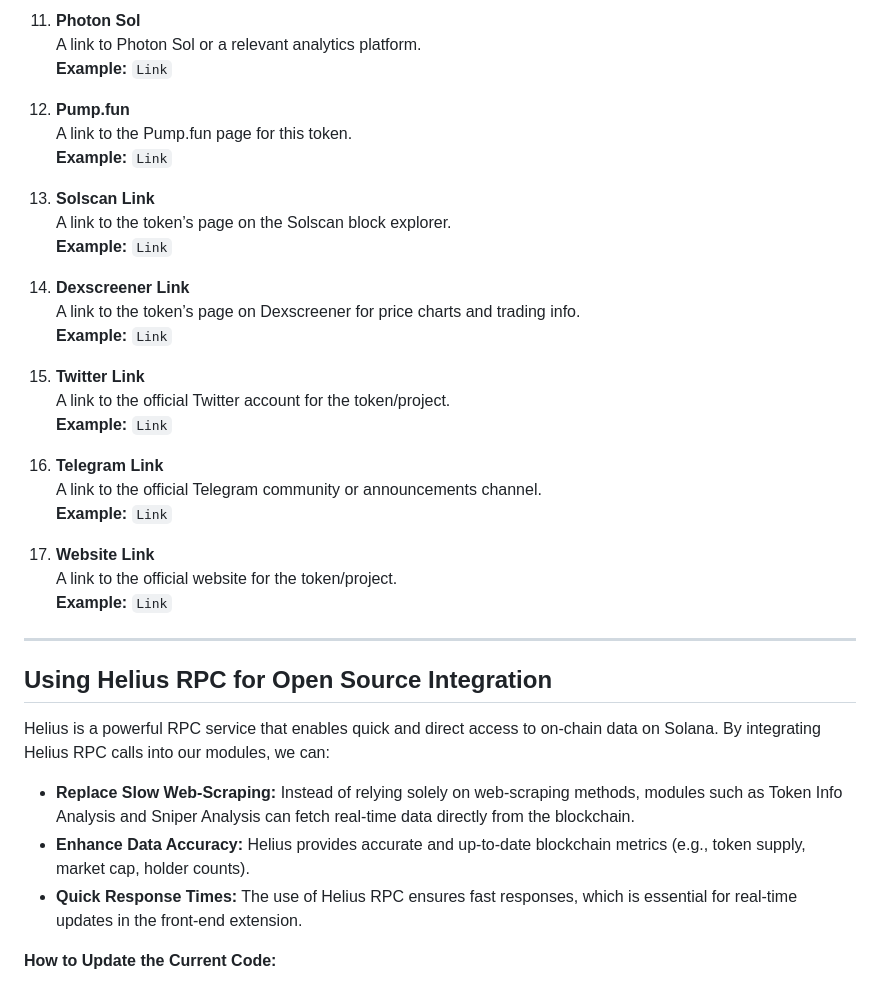
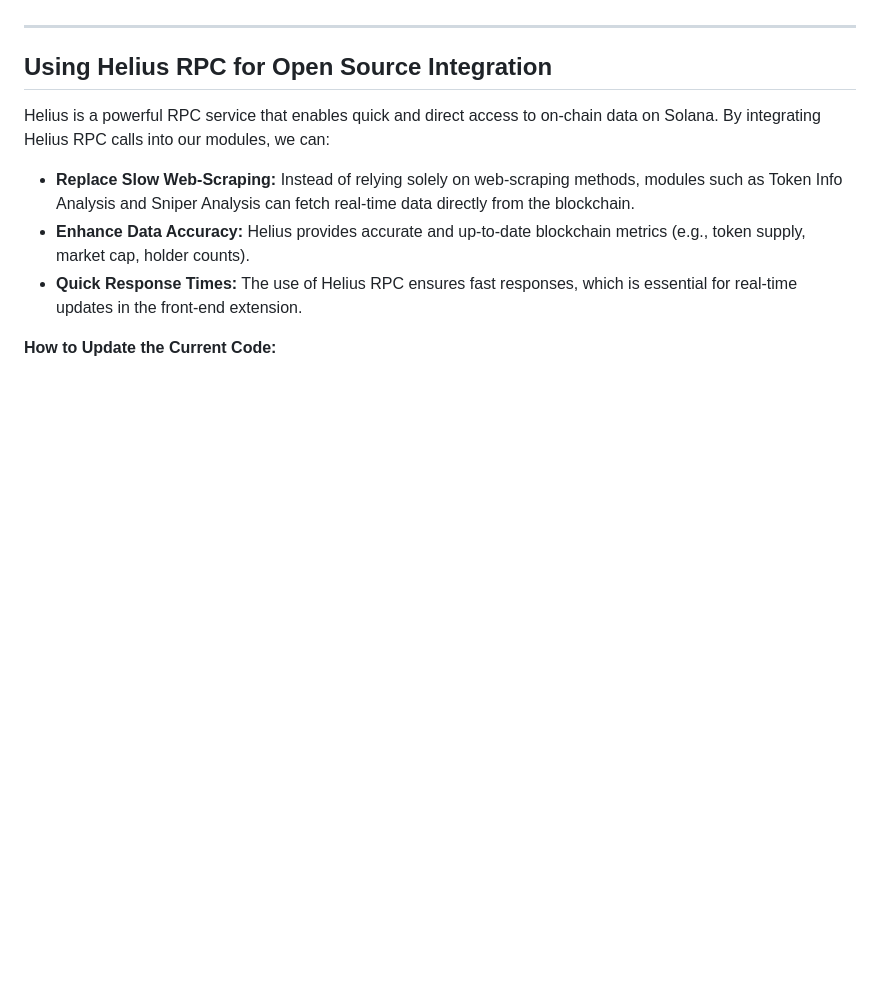
Before and after one commit to alpha-dragon-org/dragon-module4-clusterAnalysis, a Markdown page: README.md, the part around one of its changes. Rendered like a GitHub page; blank space fills up the shorter version.

```diff
--- a/README.md
+++ b/README.md
@@ -200,30 +176,3 @@ dragon-data-modules/
-11. **Photon Sol**
-    A link to Photon Sol or a relevant analytics platform.
-    **Example:** `Link`
-
-12. **Pump.fun**
-    A link to the Pump.fun page for this token.
-    **Example:** `Link`
-
-13. **Solscan Link**
-    A link to the token’s page on the Solscan block explorer.
-    **Example:** `Link`
-
-14. **Dexscreener Link**
-    A link to the token’s page on Dexscreener for price charts and trading info.
-    **Example:** `Link`
-
-15. **Twitter Link**
-    A link to the official Twitter account for the token/project.
-    **Example:** `Link`
-
-16. **Telegram Link**
-    A link to the official Telegram community or announcements channel.
-    **Example:** `Link`
-
-17. **Website Link**
-    A link to the official website for the token/project.
-    **Example:** `Link`
 
 ---
 
```
Also changed, not shown: other parts of README.md (+18 -42 lines).
